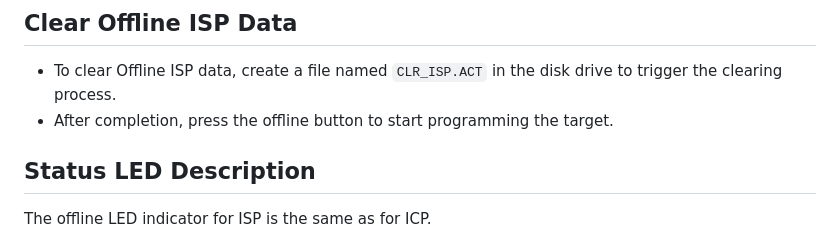
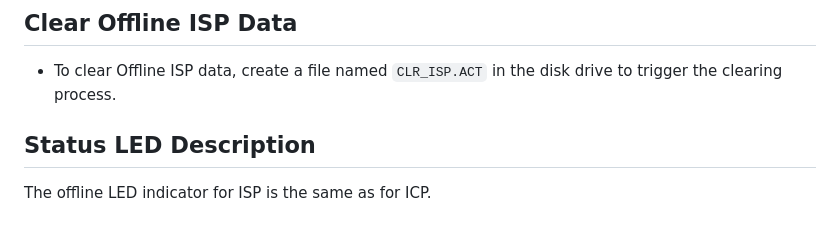
Before and after one commit to OpenNuvoton/Nuvoton_Tools, a Markdown page: Documents/NuLink3_OfflineISP.md, the part around the change. Rendered like a GitHub page.

```diff
--- a/Documents/NuLink3_OfflineISP.md
+++ b/Documents/NuLink3_OfflineISP.md
@@ -115,7 +115,6 @@ BUTTON-MODE=1
 ## Clear Offline ISP Data
 
 - To clear Offline ISP data, create a file named `CLR_ISP.ACT` in the disk drive to trigger the clearing process.
-- After completion, press the offline button to start programming the target.
 
 
 ## Status LED Description
```
